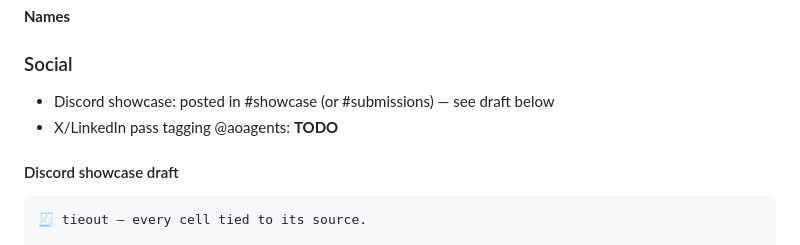
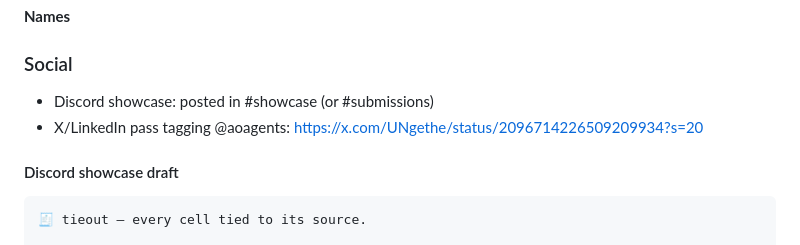
Before and after one commit to udirobert/tieout, a Markdown page: docs/submit.md, the part around one of its changes. Rendered like a GitHub page.

Commit message:
Mark social evidence posted.
- Discord showcase done
- X pass post: https://x.com/UNgethe/status/2096714226509209934?s=20

Generated with [Devin](https://devin.ai)

Co-Authored-By: Devin <158243242+devin-ai-integration[bot]@users.noreply.github.com>

```diff
--- a/docs/submit.md
+++ b/docs/submit.md
@@ -140,8 +140,8 @@ __Names__
 
 ### Social
 
-- Discord showcase: posted in #showcase (or #submissions) — see draft below
-- X/LinkedIn pass tagging @aoagents: __TODO__
+- Discord showcase: posted in #showcase (or #submissions)
+- X/LinkedIn pass tagging @aoagents: https://x.com/UNgethe/status/2096714226509209934?s=20
 
 #### Discord showcase draft
 
```
Also changed, not shown: other parts of docs/submit.md (+1 -1 lines).
